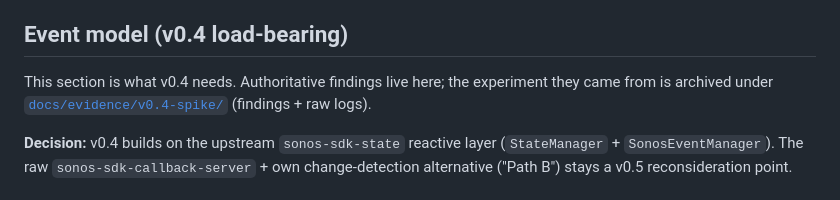
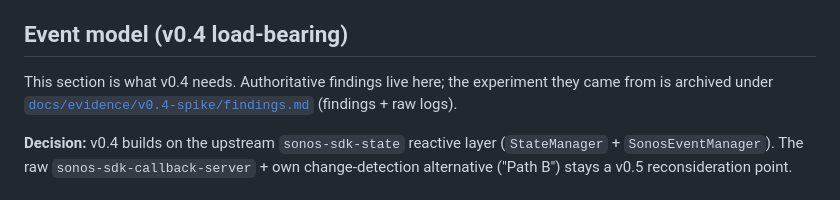
Before and after one commit to Oszkar/oto, a Markdown page: docs/sonos-notes.md, the part around the change. Drawn GitHub-style.

Commit message:
fix: incorrrect file name referenced
Co-authored-by: Copilot Autofix powered by AI <175728472+Copilot@users.noreply.github.com>

```diff
--- a/docs/sonos-notes.md
+++ b/docs/sonos-notes.md
@@ -213,7 +213,7 @@ Top-level response fields carry sentinels that must map to `None`, not values:
 
 ## Event model (v0.4 load-bearing)
 
-This section is what v0.4 needs. Authoritative findings live here; the experiment they came from is archived under [`docs/evidence/v0.4-spike/`](evidence/v0.4-spike/findings.md) (findings + raw logs).
+This section is what v0.4 needs. Authoritative findings live here; the experiment they came from is archived under [`docs/evidence/v0.4-spike/findings.md`](evidence/v0.4-spike/findings.md) (findings + raw logs).
 
 **Decision:** v0.4 builds on the upstream `sonos-sdk-state` reactive layer (`StateManager` + `SonosEventManager`). The raw `sonos-sdk-callback-server` + own change-detection alternative ("Path B") stays a v0.5 reconsideration point.
 
```
